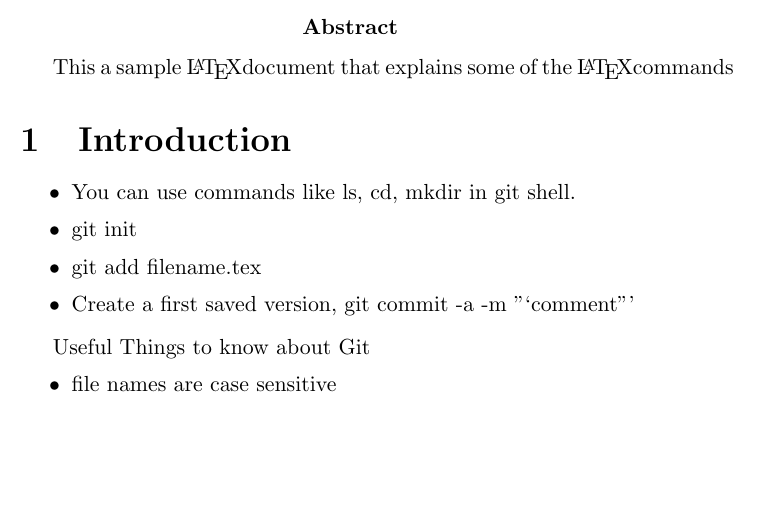
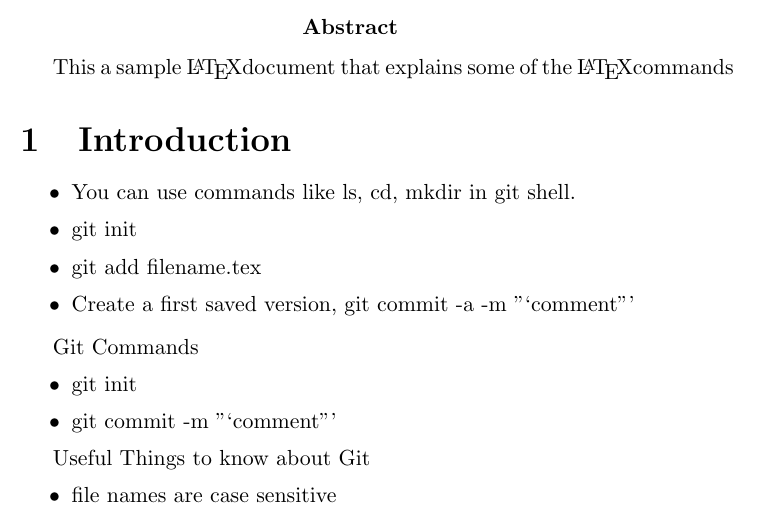
Before and after one commit to ncroc/latexgit1, a LaTeX document (sample_article.TEX): part of the page, cut so that both start at the same text, the shorter picture padded with empty space. Compiled offline with pdfLaTeX.

Commit message:
started git comments items

```diff
--- a/sample_article.TEX
+++ b/sample_article.TEX
@@ -16,6 +16,12 @@
 \item Create a first saved version, git commit -a -m "`comment"'
 \end{itemize}
 
+Git Commands
+\begin{itemize}
+\item git init
+\item git commit -m "`comment"'
+\end{itemize}
+
 Useful Things to know about Git
 \begin{itemize}
 \item file names are case sensitive
```
